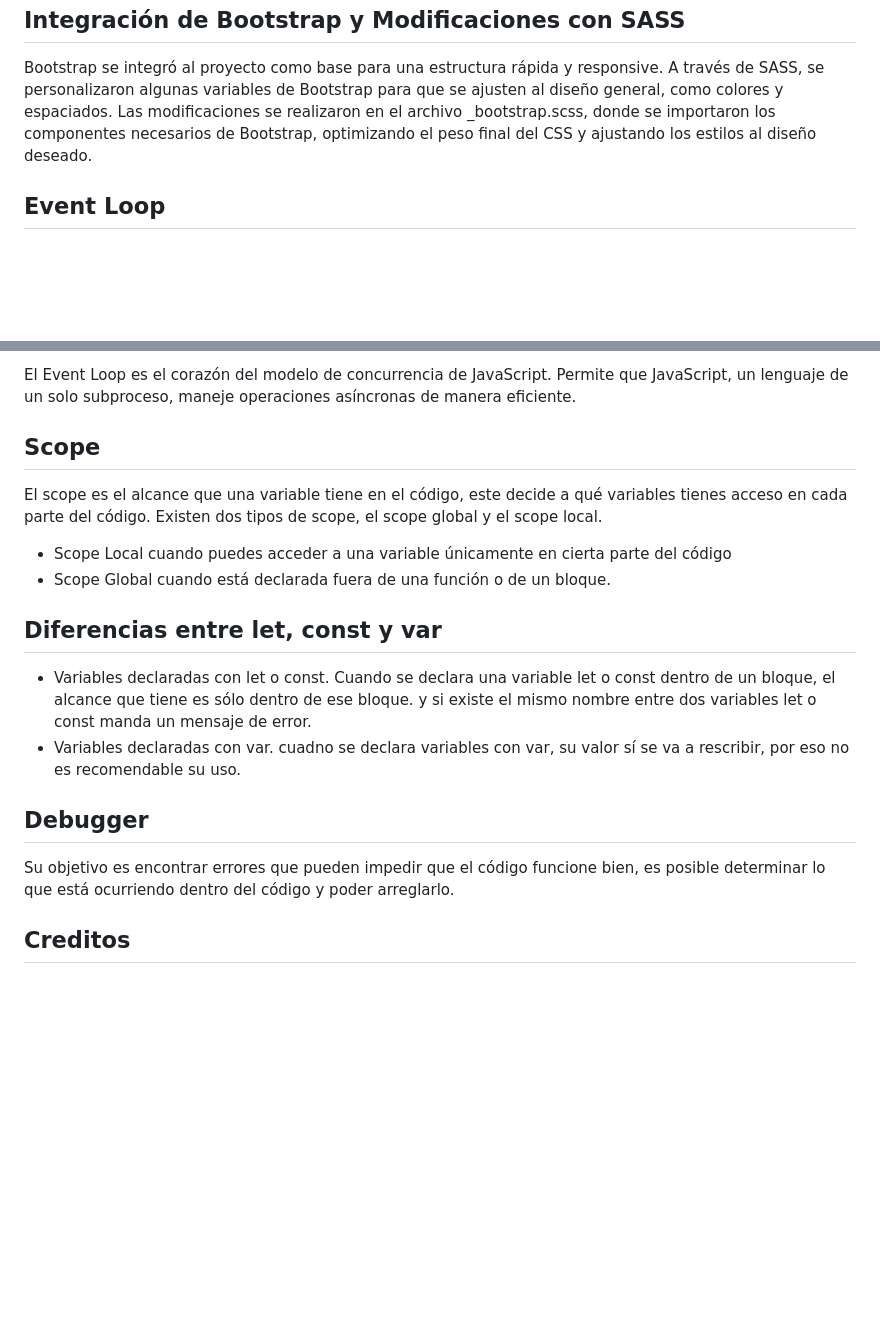
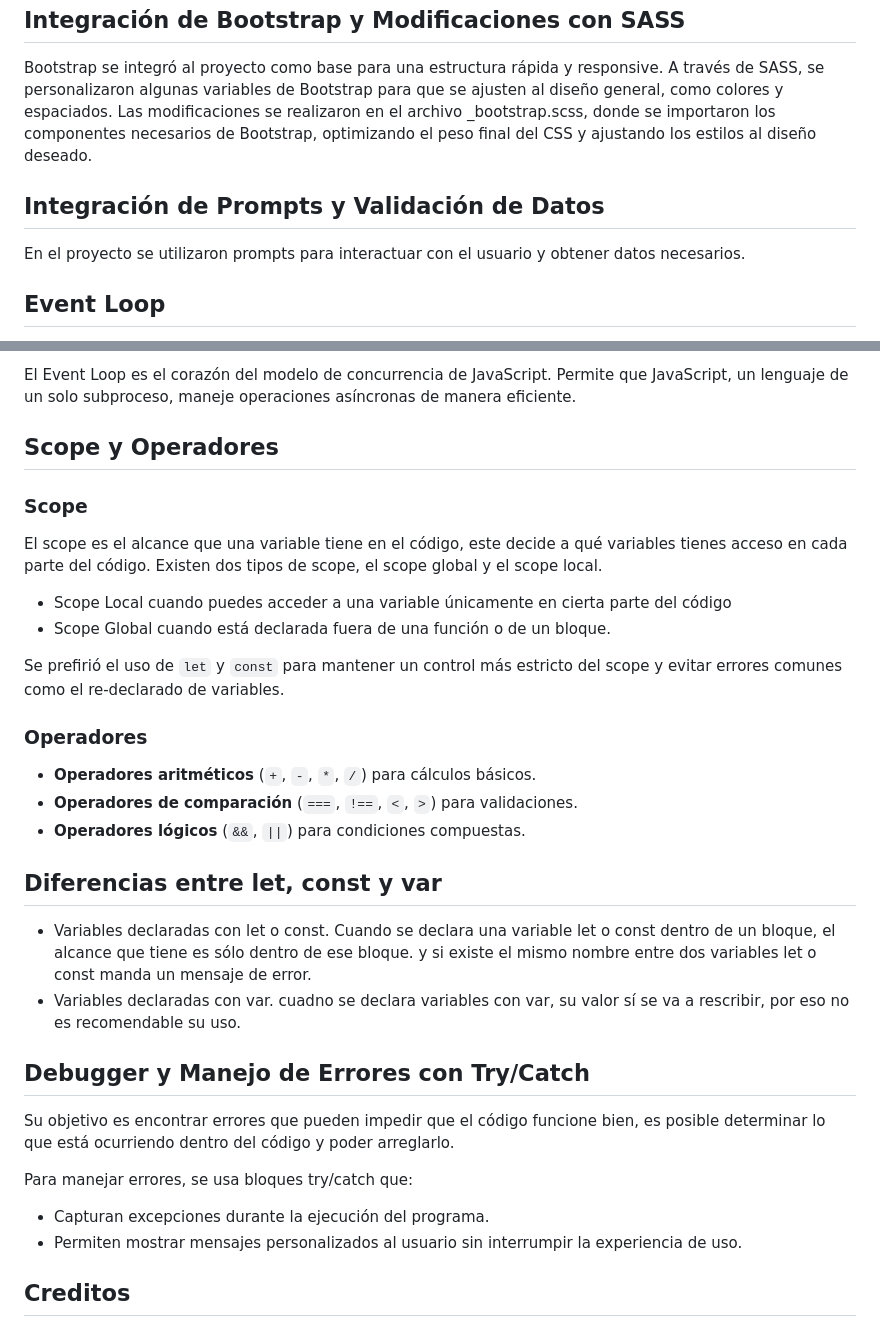
Before and after one commit to valeriatorrealba/HospitalPaloma, a Markdown page: README.MD, 2 parts joined by grey strips. Drawn GitHub-style; blank space fills up the shorter version.

Commit message:
Taller 2 Integración de Funcionalidades básicas de JavaScript

```diff
--- a/README.MD
+++ b/README.MD
@@ -98,6 +98,10 @@ Se aplicó la metodología BEM (Bloque-Elemento-Modificador) para nombrar las cl
 
 Bootstrap se integró al proyecto como base para una estructura rápida y responsive. A través de SASS, se personalizaron algunas variables de Bootstrap para que se ajusten al diseño general, como colores y espaciados. Las modificaciones se realizaron en el archivo _bootstrap.scss, donde se importaron los componentes necesarios de Bootstrap, optimizando el peso final del CSS y ajustando los estilos al diseño deseado.
 
+## Integración de Prompts y Validación de Datos
+
+En el proyecto se utilizaron prompts para interactuar con el usuario y obtener datos necesarios.
+
 ## Event Loop
 
 El event loop es un mecanismo que se se encarga de gestionar la gestión de tareas asíncronas, mientras mantiene la capacidad de respuesta del programa. El event loop interactúa con el call stack, heap y queue.
@@ -109,21 +113,35 @@ El event loop es un mecanismo que se se encarga de gestionar la gestión de tare
 
 El Event Loop es el corazón del modelo de concurrencia de JavaScript. Permite que JavaScript, un lenguaje de un solo subproceso, maneje operaciones asíncronas de manera eficiente.
 
-## Scope
+## Scope y Operadores
+
+### Scope
 
 El scope es el alcance que una variable tiene en el código, este decide a qué variables tienes acceso en cada parte del código. Existen dos tipos de scope, el scope global y el scope local.
 
 - Scope Local cuando puedes acceder a una variable únicamente en cierta parte del código
 - Scope Global cuando está declarada fuera de una función o de un bloque.
 
+Se prefirió el uso de `let` y `const` para mantener un control más estricto del scope y evitar errores comunes como el re-declarado de variables.
+
+### Operadores
+
+- **Operadores aritméticos** (`+`, `-`, `*`, `/`) para cálculos básicos.
+- **Operadores de comparación** (`===`, `!==`, `<`, `>`) para validaciones.
+- **Operadores lógicos** (`&&`, `||`) para condiciones compuestas.
+
 ## Diferencias entre let, const y var
 
 - Variables declaradas con let o const. Cuando se declara una variable let o const dentro de un bloque, el alcance que tiene es sólo dentro de ese bloque. y si existe el mismo nombre entre dos variables let o const manda un mensaje de error.
 - Variables declaradas con var. cuadno se declara variables con var, su valor sí se va a rescribir, por eso no es recomendable su uso.
 
-## Debugger
+## Debugger y Manejo de Errores con Try/Catch
 
 Su objetivo es encontrar errores que pueden impedir que el código funcione bien, es posible determinar lo que está ocurriendo dentro del código y poder arreglarlo.
+
+Para manejar errores, se usa bloques try/catch que:
+- Capturan excepciones durante la ejecución del programa.
+- Permiten mostrar mensajes personalizados al usuario sin interrumpir la experiencia de uso.
 
 ## Creditos
 - Logo [Pngwing](https://www.pngwing.com/)
```
